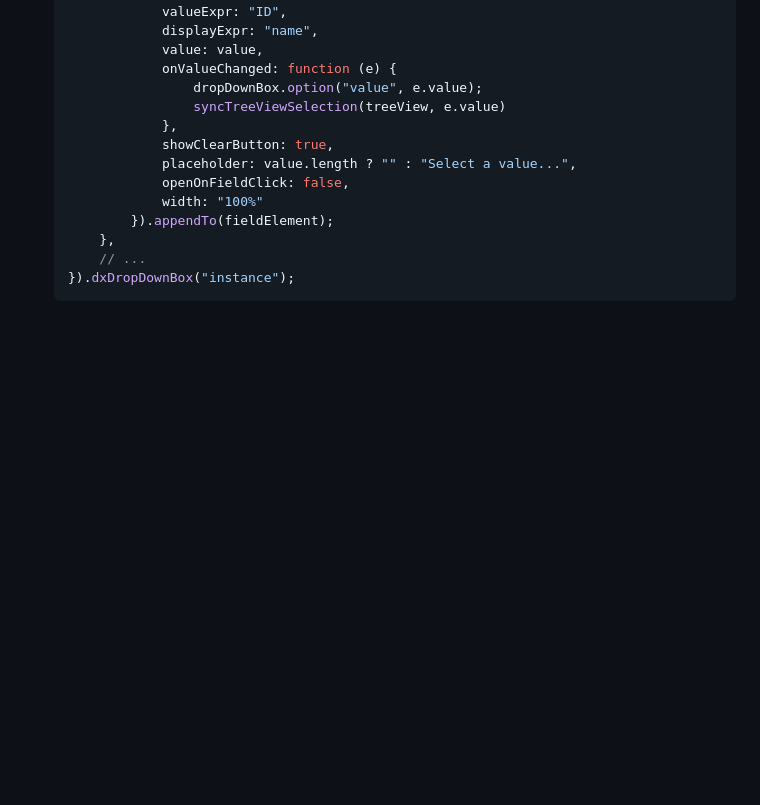
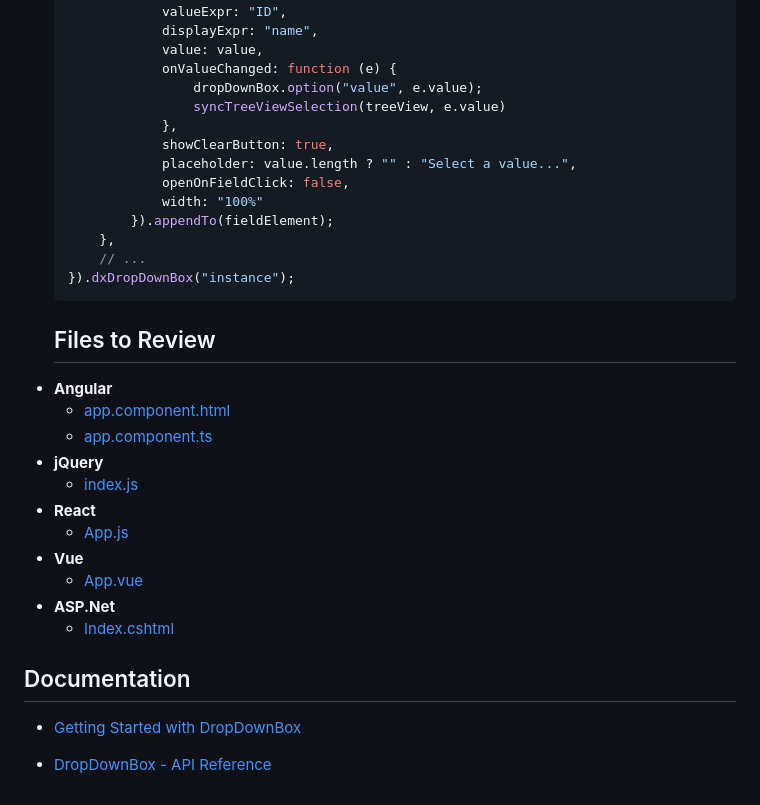
Before and after one commit to DevExpress-Examples/devextreme-dropdownbox-display-tags-in-input-field, a Markdown page: README.md, the part around the change. Rendered like a GitHub page; blank space fills up the shorter version.

Commit message:
Changes after review

````diff
--- a/README.md
+++ b/README.md
@@ -44,3 +44,23 @@ Configure the TagBox in the DropDownBox's [fieldTemplate](https://js.devexpress.
         // ...
     }).dxDropDownBox("instance");
     ```
+
+    ## Files to Review
+
+- **Angular**
+    - [app.component.html](Angular/src/app/app.component.html)
+    - [app.component.ts](Angular/src/app/app.component.ts)
+- **jQuery**
+    - [index.js](jQuery/src/index.js)
+- **React**
+    - [App.js](React/src/App.js)
+- **Vue**
+    - [App.vue](Vue/src/App.vue)
+- **ASP.Net**
+    - [Index.cshtml](ASP.NET/Pages/Index.cshtml)
+
+## Documentation
+
+- [Getting Started with DropDownBox](https://js.devexpress.com/Documentation/Guide/UI_Components/DropDownBox/Getting_Started_with_DropDownBox/)
+
+- [DropDownBox - API Reference](https://js.devexpress.com/Documentation/ApiReference/UI_Components/dxDropDownBox/)
````
